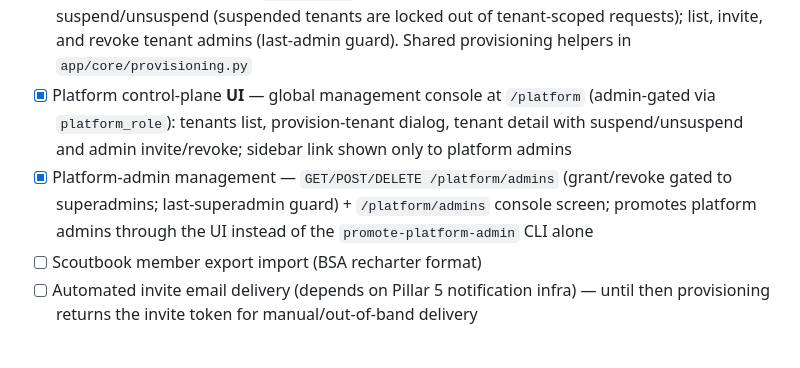
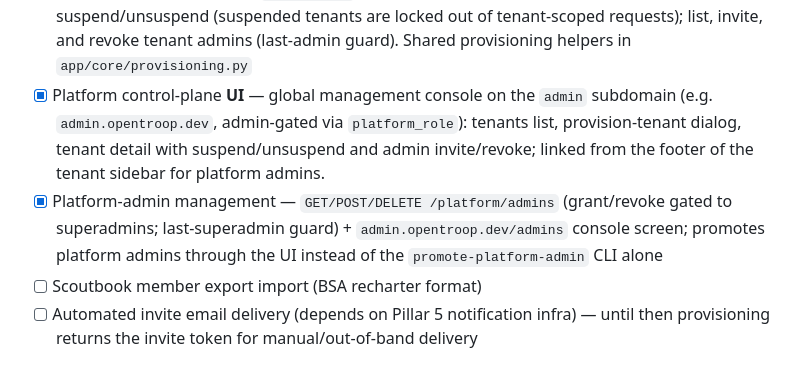
Before and after one commit to NonProdHuman/OpenTroop, a Markdown page: ROADMAP.md, the part around the change. Drawn GitHub-style.

```diff
--- a/ROADMAP.md
+++ b/ROADMAP.md
@@ -66,11 +66,11 @@ membership model.
       inspect tenants; suspend/unsuspend (suspended tenants are locked out of tenant-scoped
       requests); list, invite, and revoke tenant admins (last-admin guard). Shared
       provisioning helpers in `app/core/provisioning.py`
-- [x] Platform control-plane **UI** — global management console at `/platform` (admin-gated via
+- [x] Platform control-plane **UI** — global management console on the `admin` subdomain (e.g. `admin.opentroop.dev`, admin-gated via
       `platform_role`): tenants list, provision-tenant dialog, tenant detail with suspend/unsuspend
-      and admin invite/revoke; sidebar link shown only to platform admins
+      and admin invite/revoke; linked from the footer of the tenant sidebar for platform admins.
 - [x] Platform-admin management — `GET/POST/DELETE /platform/admins` (grant/revoke gated to
-      superadmins; last-superadmin guard) + `/platform/admins` console screen; promotes platform
+      superadmins; last-superadmin guard) + `admin.opentroop.dev/admins` console screen; promotes platform
       admins through the UI instead of the `promote-platform-admin` CLI alone
 - [ ] Scoutbook member export import (BSA recharter format)
 - [ ] Automated invite email delivery (depends on Pillar 5 notification infra) — until then
```
Also changed, not shown: CLAUDE.md (+4 -0 lines), README.md (+1 -1 lines).
